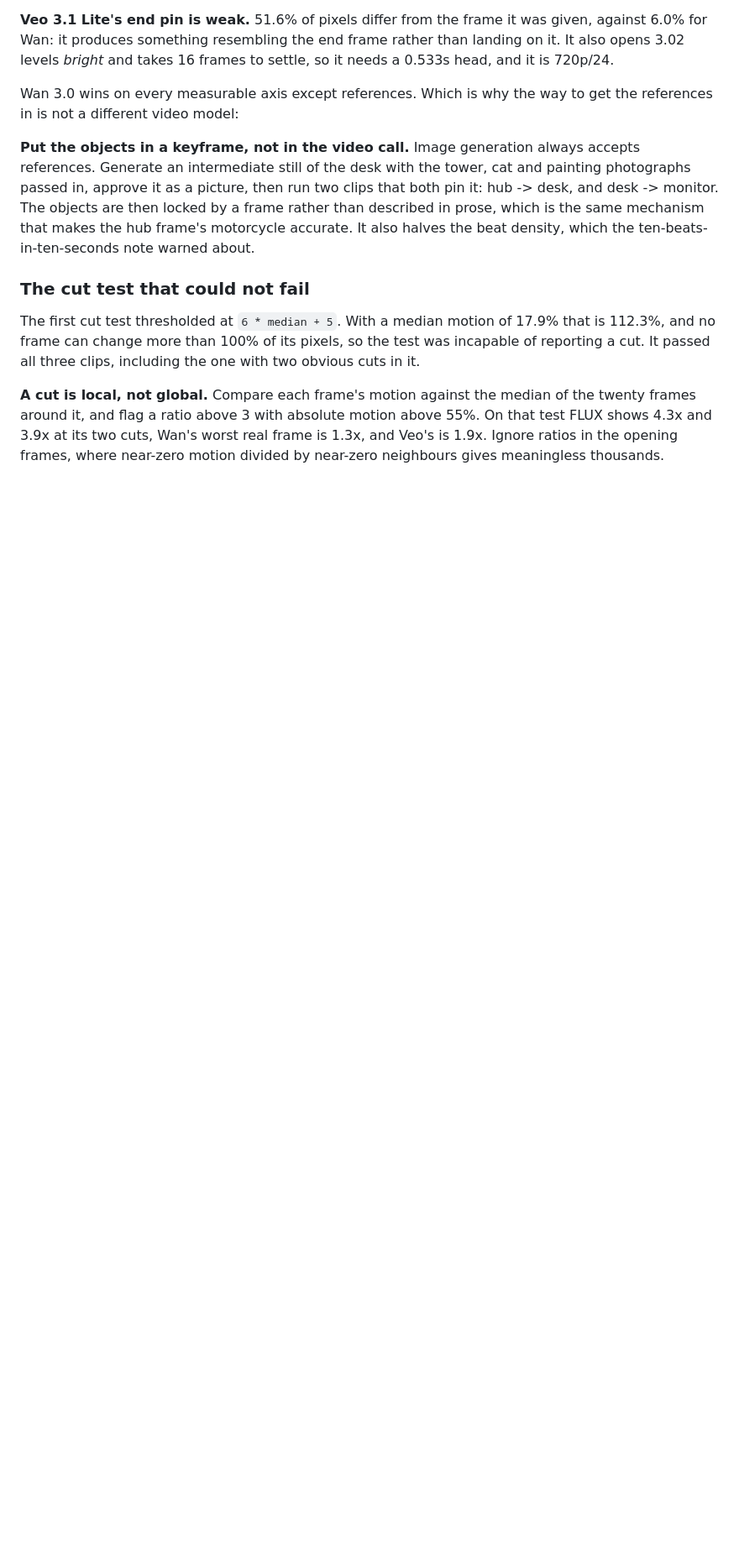
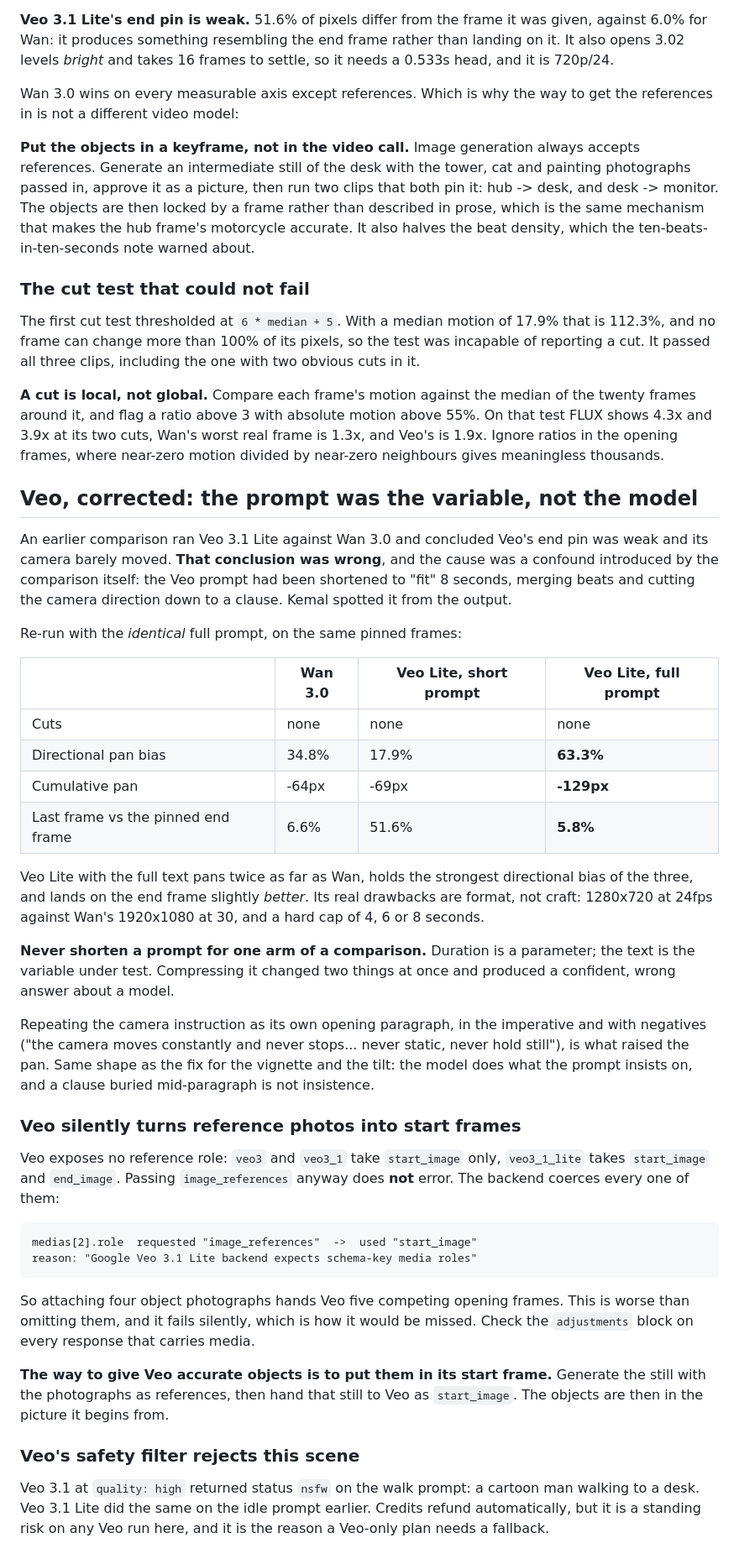
Before and after one commit to kemalrahmandesign/portfolio, a Markdown page: docs/hero-production-notes.md, the part around the change. Shown at 84% size. GitHub-like rendering; blank space fills up the shorter version.

Commit message:
Correct the Veo verdict: the short prompt was the confound
An earlier comparison concluded Veo 3.1 Lite had a weak end pin and a near
static camera. Both were artefacts of the comparison: the Veo prompt had
been shortened to "fit" 8 seconds, merging beats and reducing the camera
direction to a clause. Kemal caught it from the output.

Re-run with identical full text, Veo Lite pans twice as far as Wan (-129px
against -64px), holds the strongest directional bias of the three (63.3%
against 34.8%), and lands on the pinned end frame slightly better (5.8% of
pixels against 6.6%). Its real drawbacks are format: 720p24 against 1080p30,
and a hard 8 second cap.

The rule this leaves: duration is a parameter, the text is the variable
under test, so never shorten a prompt for one arm of a comparison.

Also records two Veo traps. It exposes no reference role and silently
coerces image_references into extra start_images, so passing object photos
hands it several competing opening frames and fails without an error; the
adjustments block is the only place it shows. And its filter returned nsfw
on this cartoon scene at quality high, the second such refusal here.

Co-Authored-By: Claude Opus 5 <noreply@anthropic.com>
Claude-Session: https://claude.ai/code/session_01BQ5dgHNyMSes5dbW7CR1EW

````diff
--- a/docs/hero-production-notes.md
+++ b/docs/hero-production-notes.md
@@ -679,3 +679,61 @@ above 55%. On that test FLUX shows 4.3x and 3.9x at its two cuts, Wan's worst
 real frame is 1.3x, and Veo's is 1.9x. Ignore ratios in the opening frames,
 where near-zero motion divided by near-zero neighbours gives meaningless
 thousands.
+
+## Veo, corrected: the prompt was the variable, not the model
+
+An earlier comparison ran Veo 3.1 Lite against Wan 3.0 and concluded Veo's end
+pin was weak and its camera barely moved. **That conclusion was wrong**, and the
+cause was a confound introduced by the comparison itself: the Veo prompt had
+been shortened to "fit" 8 seconds, merging beats and cutting the camera
+direction down to a clause. Kemal spotted it from the output.
+
+Re-run with the *identical* full prompt, on the same pinned frames:
+
+| | Wan 3.0 | Veo Lite, short prompt | Veo Lite, full prompt |
+|---|---|---|---|
+| Cuts | none | none | none |
+| Directional pan bias | 34.8% | 17.9% | **63.3%** |
+| Cumulative pan | -64px | -69px | **-129px** |
+| Last frame vs the pinned end frame | 6.6% | 51.6% | **5.8%** |
+
+Veo Lite with the full text pans twice as far as Wan, holds the strongest
+directional bias of the three, and lands on the end frame slightly *better*.
+Its real drawbacks are format, not craft: 1280x720 at 24fps against Wan's
+1920x1080 at 30, and a hard cap of 4, 6 or 8 seconds.
+
+**Never shorten a prompt for one arm of a comparison.** Duration is a parameter;
+the text is the variable under test. Compressing it changed two things at once
+and produced a confident, wrong answer about a model.
+
+Repeating the camera instruction as its own opening paragraph, in the
+imperative and with negatives ("the camera moves constantly and never stops...
+never static, never hold still"), is what raised the pan. Same shape as the
+fix for the vignette and the tilt: the model does what the prompt insists on,
+and a clause buried mid-paragraph is not insistence.
+
+### Veo silently turns reference photos into start frames
+
+Veo exposes no reference role: `veo3` and `veo3_1` take `start_image` only,
+`veo3_1_lite` takes `start_image` and `end_image`. Passing `image_references`
+anyway does **not** error. The backend coerces every one of them:
+
+```
+medias[2].role  requested "image_references"  ->  used "start_image"
+reason: "Google Veo 3.1 Lite backend expects schema-key media roles"
+```
+
+So attaching four object photographs hands Veo five competing opening frames.
+This is worse than omitting them, and it fails silently, which is how it would
+be missed. Check the `adjustments` block on every response that carries media.
+
+**The way to give Veo accurate objects is to put them in its start frame.**
+Generate the still with the photographs as references, then hand that still to
+Veo as `start_image`. The objects are then in the picture it begins from.
+
+### Veo's safety filter rejects this scene
+
+Veo 3.1 at `quality: high` returned status `nsfw` on the walk prompt: a cartoon
+man walking to a desk. Veo 3.1 Lite did the same on the idle prompt earlier.
+Credits refund automatically, but it is a standing risk on any Veo run here,
+and it is the reason a Veo-only plan needs a fallback.
````
Also changed, not shown: docs/START-HERE.md (+9 -0 lines).
